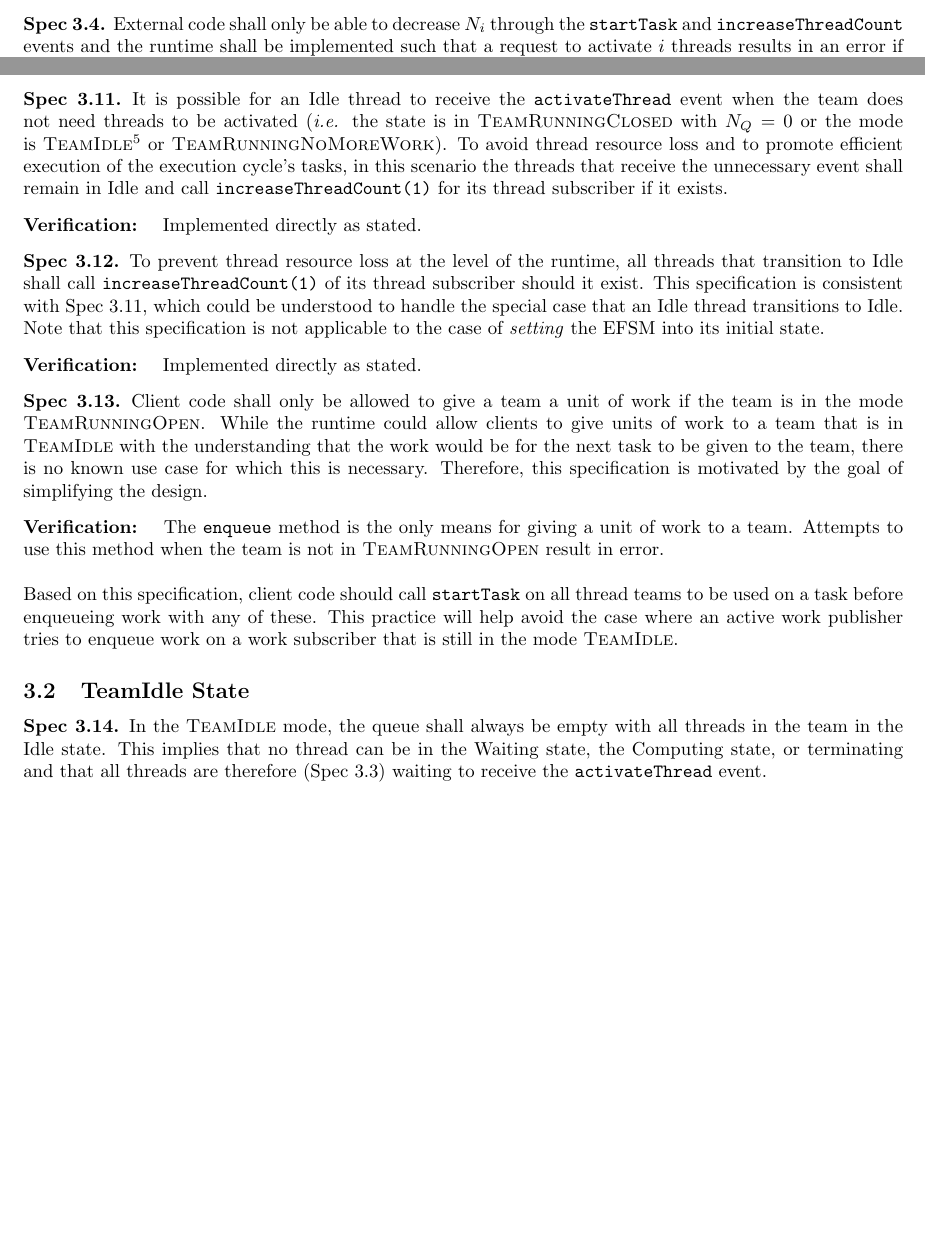
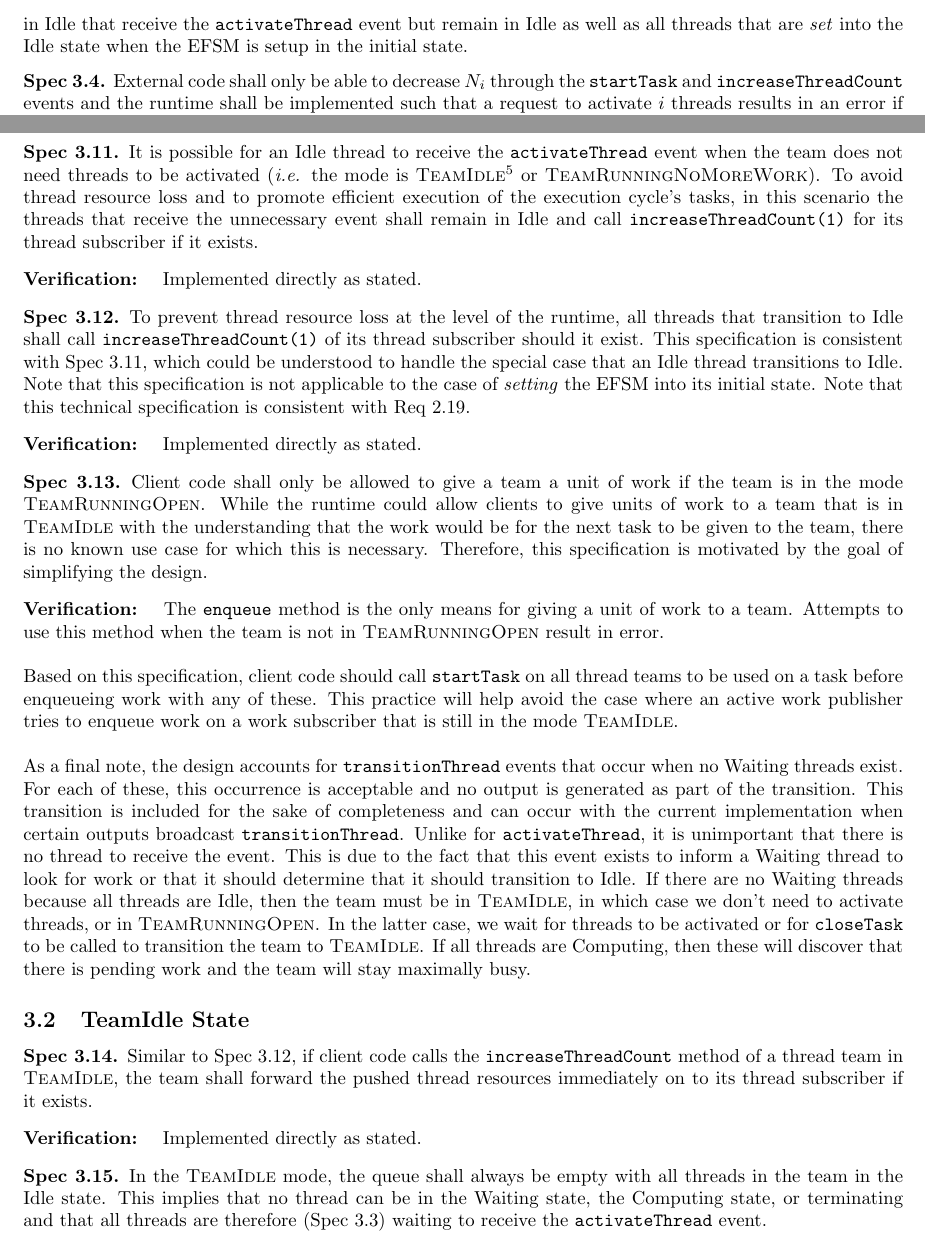
Before and after one commit to Flash-X/Milhoja, a LaTeX document (docs/OrchestrationRuntime.tex): two parts of pages 10 and 11 of 13, joined at a grey line, cut at the place of the change, the shorter picture padded with empty space. Compiled offline with pdfLaTeX.

Commit message:
Updated the two design documents as part of a final review of the design spreadsheet contents.  This included that the design conforms to the requirements and technical specifications.

```diff
--- a/docs/OrchestrationRuntime.tex
+++ b/docs/OrchestrationRuntime.tex
@@ -738,7 +740,9 @@ work remain.  Therefore, the only thread that can access a dequeued unit of work
 is the thread that dequeued it.
 \begin{spec}
 All threads that transition to Idle must wait for the \texttt{activateThread}
-signal.
+event.  This includes threads in Idle that receive the \texttt{activateThread}
+event but remain in Idle as well as all threads that are \textit{set} into the
+Idle state when the EFSM is setup in the initial state.
 \label{spec:IdleActivateThread}
 \end{spec}
 
@@ -835,26 +841,27 @@ the EFSM into its initial state.
 \begin{spec}
 \label{spec:Runtime_IdleToIdle}
 It is possible for an Idle thread to receive the \texttt{activateThread} event
-when the team does not need threads to be activated (\textit{i.e.} the state is
-in {\TeamRunningClosed} with $N_Q = 0$ or the mode is \TeamIdle
-\footnote{Consider a team that is both a thread publisher and subscriber.  It is
-possible for the team to finish its work and transition to {\TeamIdle} before
-its publisher and subscriber finish their work.} or \TeamRunningNoMoreWork).  To
-avoid thread resource loss and to promote efficient execution of the execution
-cycle's tasks, in this scenario the threads that receive the unnecessary event
-shall remain in Idle and call \texttt{increaseThreadCount(1)} for its thread
-subscriber if it exists.
+when the team does not need threads to be activated (\textit{i.e.} the mode is
+\TeamIdle \footnote{Consider a team that is both a thread publisher and
+subscriber.  It is possible for the team to finish its work and transition to
+{\TeamIdle} before its publisher and subscriber finish their work.} or
+\TeamRunningNoMoreWork).  To avoid thread resource loss and to promote efficient
+execution of the execution cycle's tasks, in this scenario the threads that
+receive the unnecessary event shall remain in Idle and call
+\texttt{increaseThreadCount(1)} for its thread subscriber if it exists.
 \end{spec}
 \textbf{Verification:}\hspace{0.125in} Implemented directly as stated.
 
 \begin{spec}
+\label{spec:Runtime_ForwardThreads}
 To prevent thread resource loss at the level of the runtime, all threads that
 transition to Idle shall call \texttt{increaseThreadCount(1)} of its thread
 subscriber should it exist.  This specification is consistent with
 Spec~\ref{spec:Runtime_IdleToIdle}, which could be understood to handle the
 special case that an Idle thread transitions to Idle.  Note that this
 specification is not applicable to the case of \textit{setting} the EFSM into
-its initial state.
+its initial state.  Note that this technical specification is consistent with
+Req~\ref{req:ThreadSubPub}.
 \end{spec}
 \textbf{Verification:}\hspace{0.125in} Implemented directly as stated.
 
@@ -874,10 +881,33 @@ team is not in {\TeamRunningOpen} result in error.\\
 Based on this specification, client code should call \texttt{startTask} on all
 thread teams to be used on a task before enqueueing work with any of these.  This
 practice will help avoid the case where an active work publisher tries to
-enqueue work on a work subscriber that is still in the mode \TeamIdle.
+enqueue work on a work subscriber that is still in the mode \TeamIdle.\\
+
+As a final note, the design accounts for \texttt{transitionThread} events that
+occur when no Waiting threads exist.  For each of these, this occurrence is
+acceptable and no output is generated as part of the transition.  This
+transition is included for the sake of completeness and can occur with the
+current implementation when certain outputs broadcast \texttt{transitionThread}.
+Unlike for \texttt{activateThread}, it is unimportant that there is no thread to
+receive the event.  This is due to the fact that this event exists to inform a
+Waiting thread to look for work or that it should determine that it should
+transition to Idle.  If there are no Waiting threads because all threads are
+Idle, then the team must be in \TeamIdle, in which case we don't need to
+activate threads, or in \TeamRunningOpen.  In the latter case, we wait for
+threads to be activated or for \texttt{closeTask} to be called to transition
+the team to \TeamIdle.  If all threads are Computing, then these will discover
+that there is pending work and the team will stay maximally busy.
 
 %%-- TEAM IDLE SUBSECTION
 \subsection{{\TeamIdle} State}
+\begin{spec}
+Similar to Spec~\ref{spec:Runtime_ForwardThreads}, if client code calls the
+\texttt{increaseThreadCount} method of a thread team in \TeamIdle, the team shall
+forward the pushed thread resources immediately on to its thread subscriber if
+it exists.
+\end{spec}
+\textbf{Verification:}\hspace{0.125in}  Implemented directly as stated.
+
 \begin{spec}
 In the {\TeamIdle} mode, the queue shall always be empty with all threads in the
 team in the Idle state.  This implies that no thread can be in the Waiting
```
Also changed, not shown: docs/OrchestrationRuntime.tex (10 more changed lines), 1 other file.
